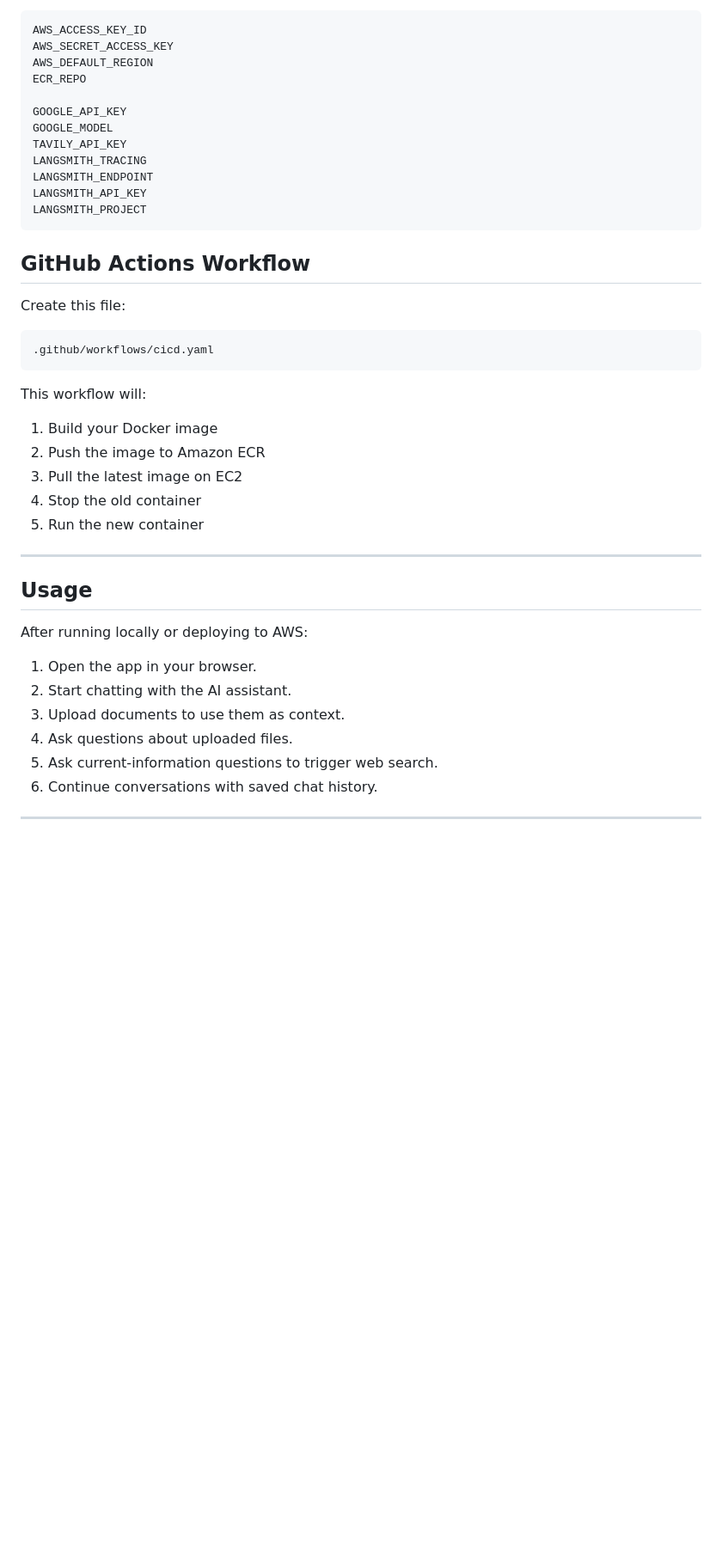
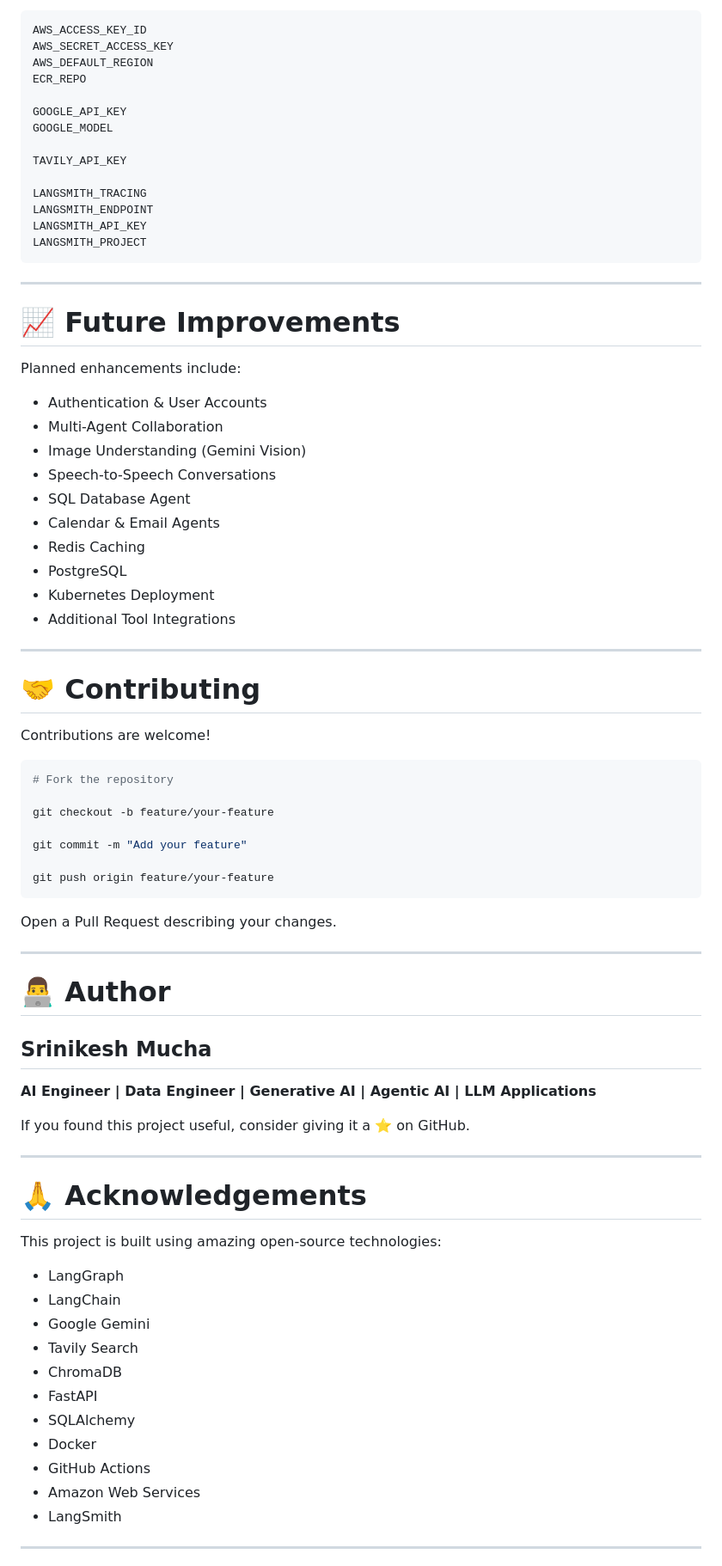
Before and after one commit to Srinikesh-Mucha/ChatAgent, a Markdown page: README.md, the part around one of its changes. Shown at 86% size. Drawn GitHub-style; blank space fills up the shorter version.

````diff
--- a/README.md
+++ b/README.md
@@ -285,40 +443,77 @@ ECR_REPO
 
 GOOGLE_API_KEY
 GOOGLE_MODEL
+
 TAVILY_API_KEY
+
 LANGSMITH_TRACING
 LANGSMITH_ENDPOINT
 LANGSMITH_API_KEY
 LANGSMITH_PROJECT
 ```
 
-## GitHub Actions Workflow
+---
 
-Create this file:
+# 📈 Future Improvements
 
-```text
-.github/workflows/cicd.yaml
-```
+Planned enhancements include:
 
-This workflow will:
-
-1. Build your Docker image
-2. Push the image to Amazon ECR
-3. Pull the latest image on EC2
-4. Stop the old container
-5. Run the new container
+- Authentication & User Accounts
+- Multi-Agent Collaboration
+- Image Understanding (Gemini Vision)
+- Speech-to-Speech Conversations
+- SQL Database Agent
+- Calendar & Email Agents
+- Redis Caching
+- PostgreSQL
+- Kubernetes Deployment
+- Additional Tool Integrations
 
 ---
 
-## Usage
+# 🤝 Contributing
 
-After running locally or deploying to AWS:
+Contributions are welcome!
 
-1. Open the app in your browser.
-2. Start chatting with the AI assistant.
-3. Upload documents to use them as context.
-4. Ask questions about uploaded files.
-5. Ask current-information questions to trigger web search.
-6. Continue conversations with saved chat history.
+```bash
+# Fork the repository
+
+git checkout -b feature/your-feature
+
+git commit -m "Add your feature"
+
+git push origin feature/your-feature
+```
+
+Open a Pull Request describing your changes.
 
 ---
+
+# 👨‍💻 Author
+
+## Srinikesh Mucha
+
+**AI Engineer | Data Engineer | Generative AI | Agentic AI | LLM Applications**
+
+If you found this project useful, consider giving it a ⭐ on GitHub.
+
+---
+
+# 🙏 Acknowledgements
+
+This project is built using amazing open-source technologies:
+
+- LangGraph
+- LangChain
+- Google Gemini
+- Tavily Search
+- ChromaDB
+- FastAPI
+- SQLAlchemy
+- Docker
+- GitHub Actions
+- Amazon Web Services
+- LangSmith
+
+---
+
````
Also changed, not shown: other parts of README.md (+351 -184 lines).
